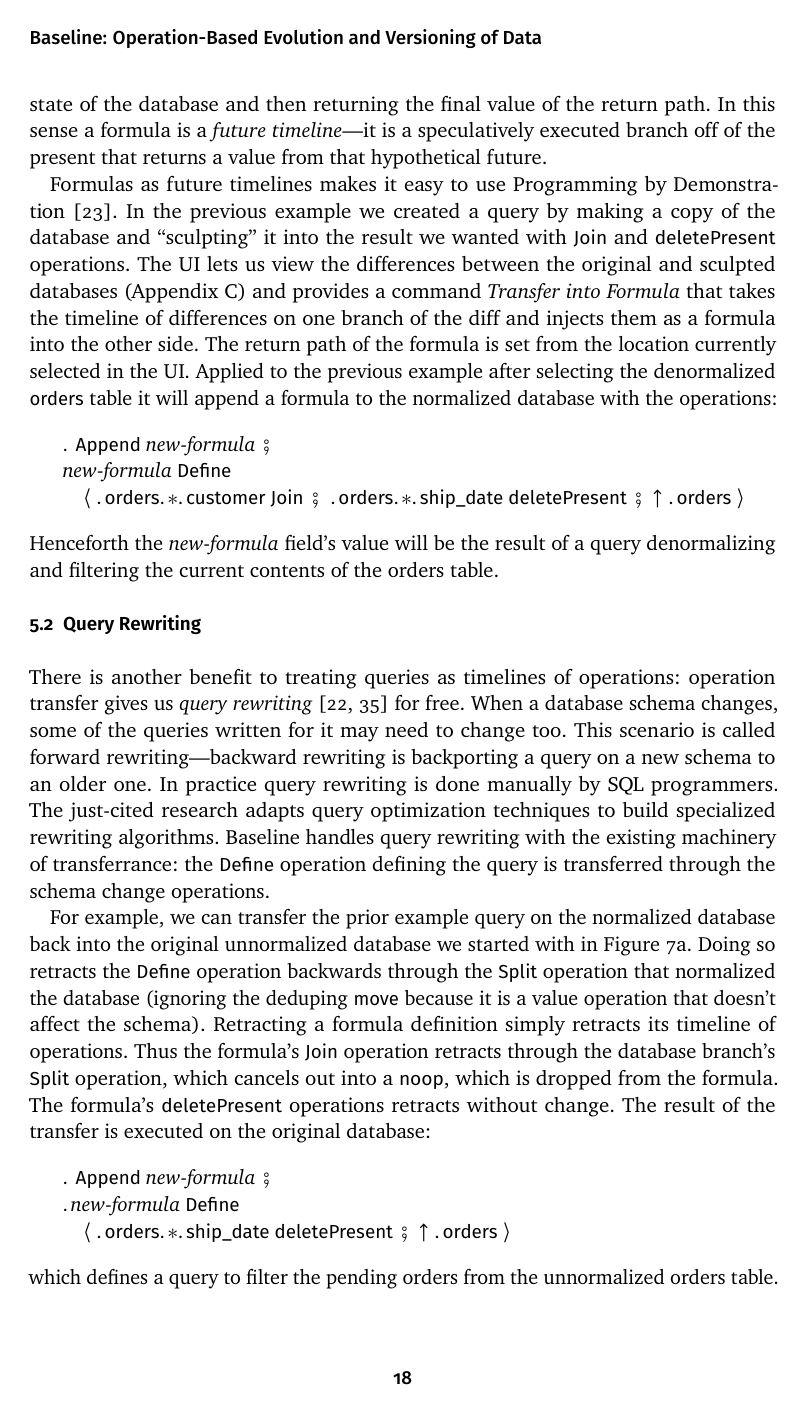
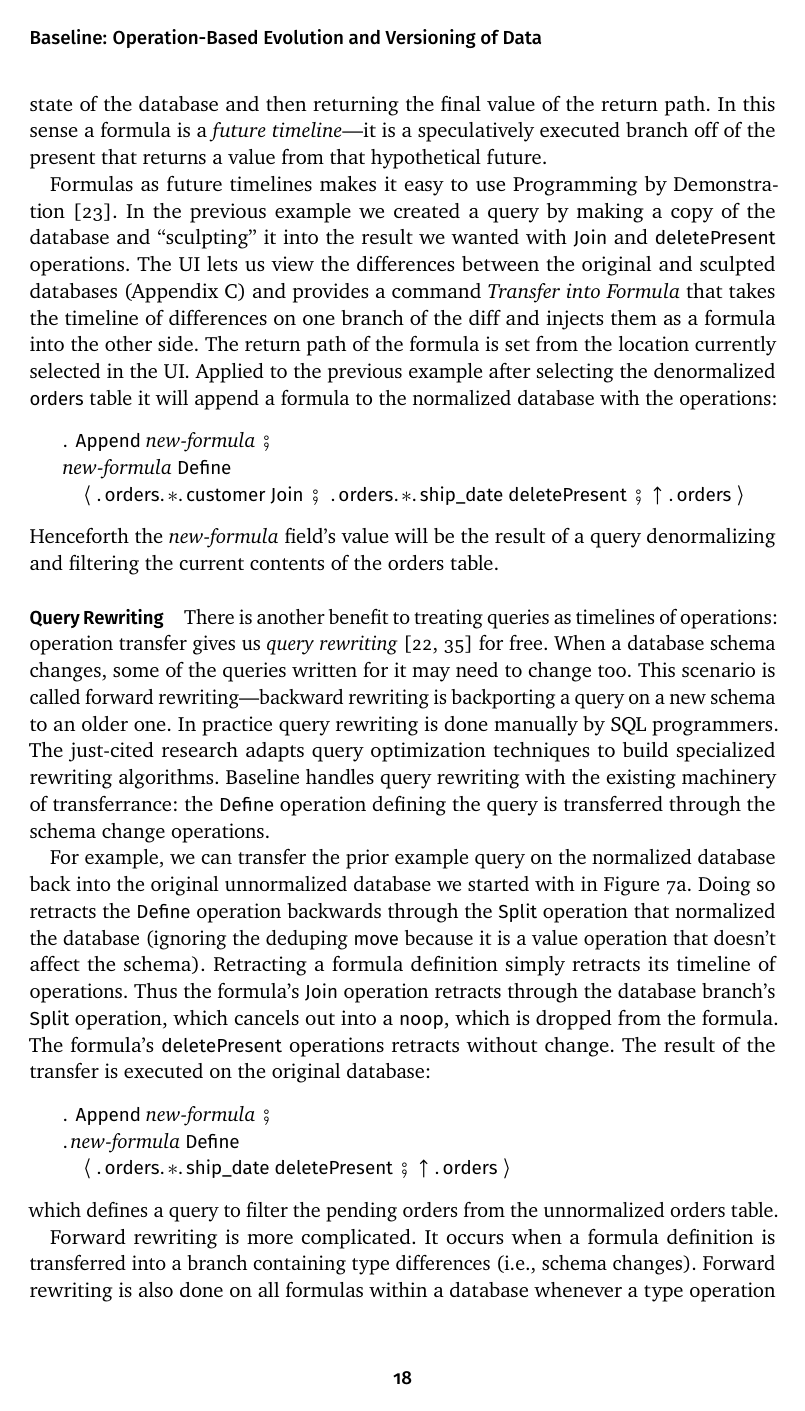
Before and after one commit to JonathanMEdwards/prog26, a LaTeX document (paper.tex): page 18 of 35. The pictures show the PDF file paper.pdf that the author committed with the source.

Commit message:
Convert query rewriting to a \paragraph

```diff
--- a/paper.tex
+++ b/paper.tex
@@ -1044,7 +1044,7 @@ Henceforth the \textit{new-formula} field's value will be the result of a query
 
 
 
-\subsection{Query Rewriting}\label{query-rewriting}
+\paragraph{Query Rewriting}
 
 There is another benefit to treating queries as timelines of operations: operation transfer gives us \textit{query rewriting}~\cite{curino08, herrmann17} for free. When a database schema changes, some of the queries written for it may need to change too. This scenario is called forward rewriting---backward rewriting is backporting a query on a new schema to an older one.
 In practice query rewriting is done manually by SQL programmers. The just-cited research adapts query optimization techniques to build specialized rewriting algorithms.
```
Also changed, not shown: paper.pdf.
